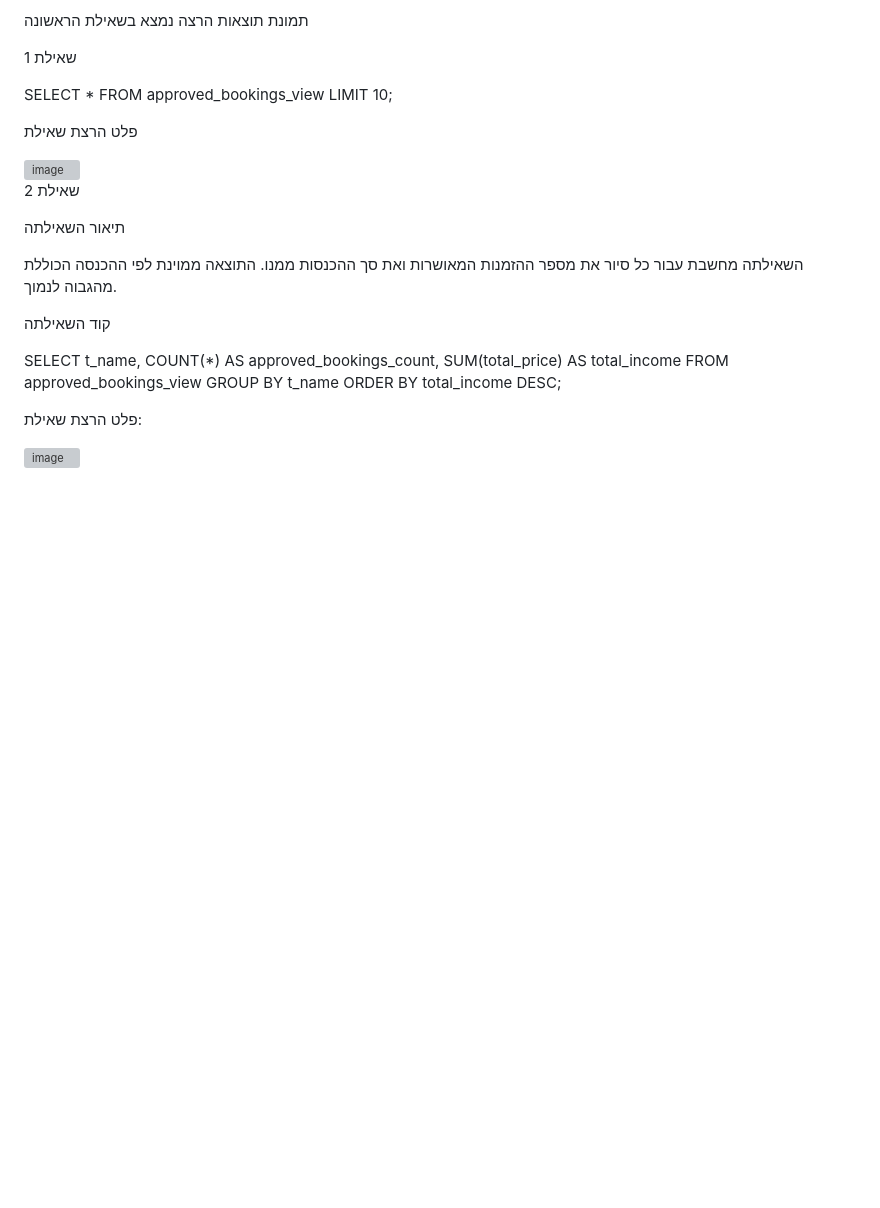
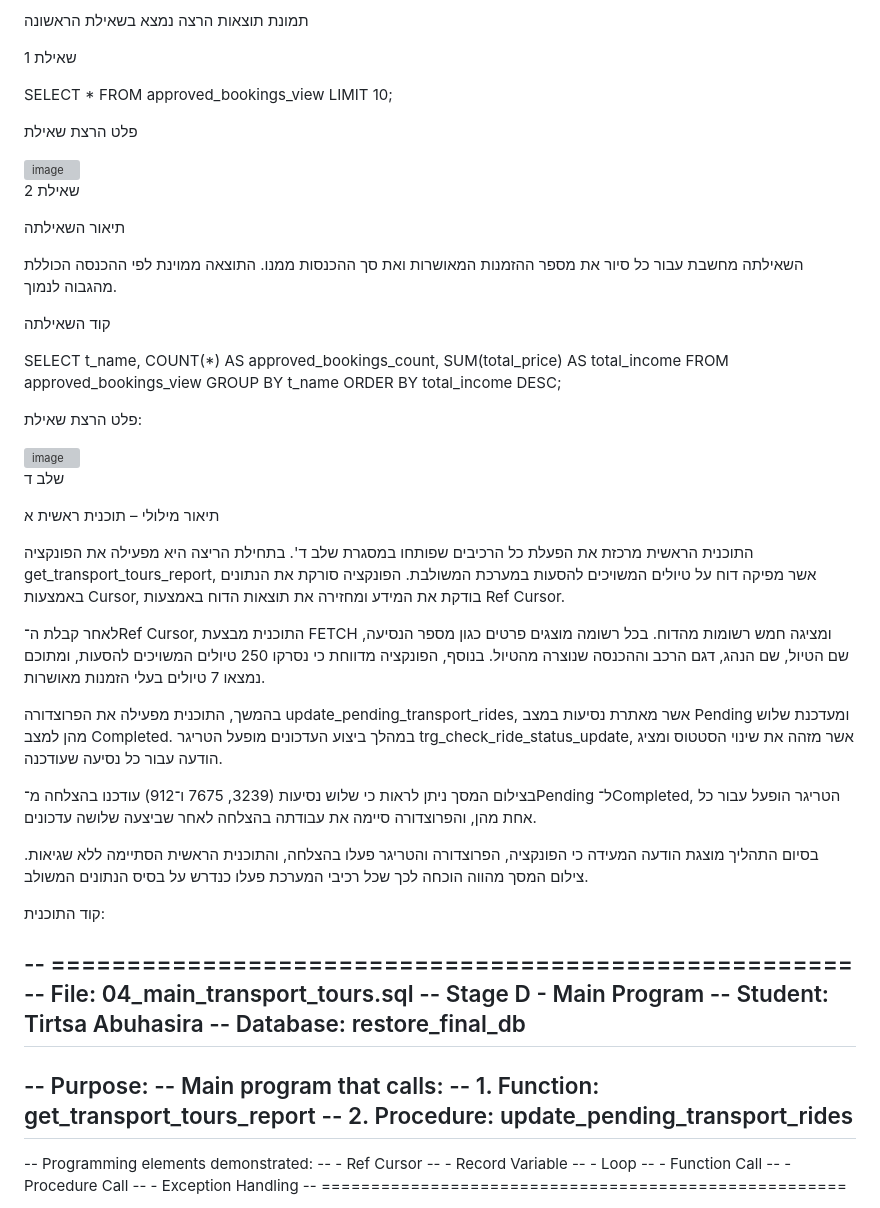
Before and after one commit to rivka0000/DBProject_215041013_326200631, a Markdown page: README.md, the part around one of its changes. Rendered like a GitHub page; blank space fills up the shorter version; grey boxes are pictures that could not be loaded.

```diff
--- a/README.md
+++ b/README.md
@@ -1156,4 +1156,48 @@ ORDER BY total_income DESC;
 פלט הרצת שאילת:
 
 
+
 <img width="1015" height="663" alt="image" src="https://github.com/user-attachments/assets/d218a75b-ceb3-4537-a4d5-49b598434ac1" />
+
+
+
+
+שלב ד
+
+
+תיאור מילולי – תוכנית ראשית א
+
+התוכנית הראשית מרכזת את הפעלת כל הרכיבים שפותחו במסגרת שלב ד'. בתחילת הריצה היא מפעילה את הפונקציה get_transport_tours_report, אשר מפיקה דוח על טיולים המשויכים להסעות במערכת המשולבת. הפונקציה סורקת את הנתונים באמצעות Cursor, בודקת את המידע ומחזירה את תוצאות הדוח באמצעות Ref Cursor.
+
+לאחר קבלת ה־Ref Cursor, התוכנית מבצעת FETCH ומציגה חמש רשומות מהדוח. בכל רשומה מוצגים פרטים כגון מספר הנסיעה, שם הטיול, שם הנהג, דגם הרכב וההכנסה שנוצרה מהטיול. בנוסף, הפונקציה מדווחת כי נסרקו 250 טיולים המשויכים להסעות, ומתוכם נמצאו 7 טיולים בעלי הזמנות מאושרות.
+
+בהמשך, התוכנית מפעילה את הפרוצדורה update_pending_transport_rides, אשר מאתרת נסיעות במצב Pending ומעדכנת שלוש מהן למצב Completed. במהלך ביצוע העדכונים מופעל הטריגר trg_check_ride_status_update, אשר מזהה את שינוי הסטטוס ומציג הודעה עבור כל נסיעה שעודכנה.
+
+בצילום המסך ניתן לראות כי שלוש נסיעות (3239, 7675 ו־912) עודכנו בהצלחה מ־Pending ל־Completed, הטריגר הופעל עבור כל אחת מהן, והפרוצדורה סיימה את עבודתה בהצלחה לאחר שביצעה שלושה עדכונים.
+
+בסיום התהליך מוצגת הודעה המעידה כי הפונקציה, הפרוצדורה והטריגר פעלו בהצלחה, והתוכנית הראשית הסתיימה ללא שגיאות. צילום המסך מהווה הוכחה לכך שכל רכיבי המערכת פעלו כנדרש על בסיס הנתונים המשולב.
+
+
+
+קוד התוכנית:
+
+-- =====================================================
+-- File: 04_main_transport_tours.sql
+-- Stage D - Main Program
+-- Student: Tirtsa Abuhasira
+-- Database: restore_final_db
+--
+-- Purpose:
+-- Main program that calls:
+-- 1. Function: get_transport_tours_report
+-- 2. Procedure: update_pending_transport_rides
+--
+-- Programming elements demonstrated:
+-- - Ref Cursor
+-- - Record Variable
+-- - Loop
+-- - Function Call
+-- - Procedure Call
+-- - Exception Handling
+-- =====================================================
+
```
Also changed, not shown: other parts of README.md (+73 -0 lines).
